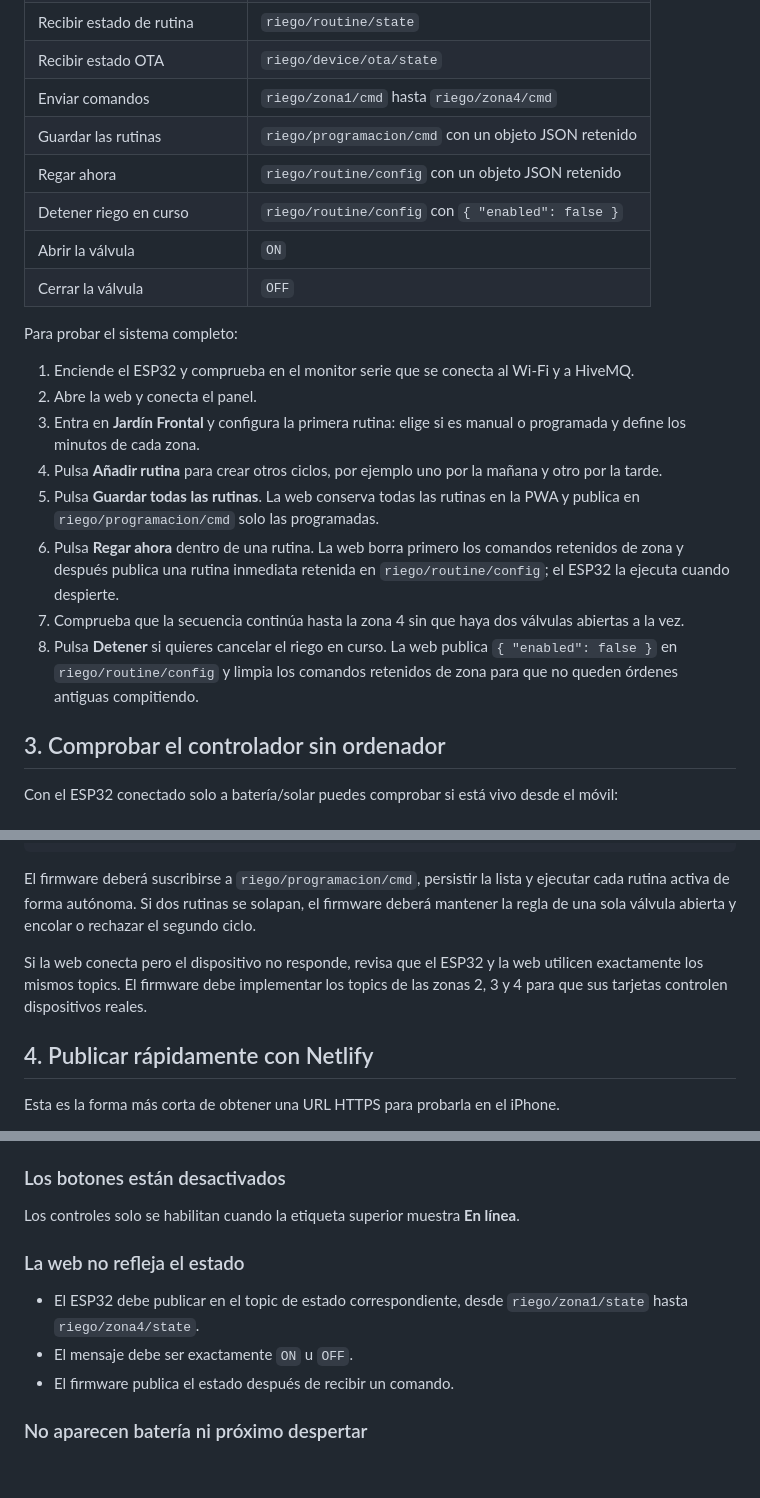
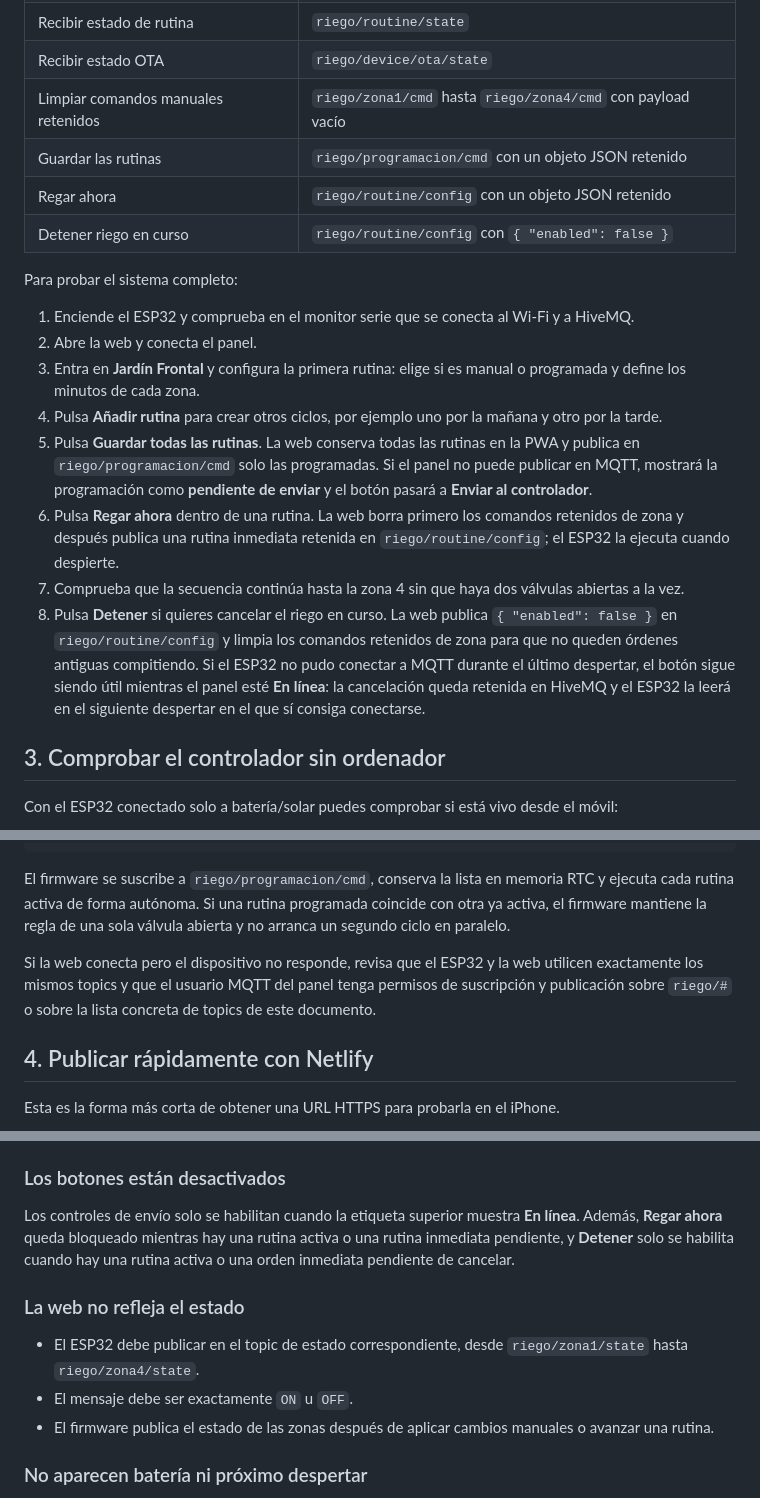
Before and after one commit to jmffreige/riego-cc2, a Markdown page: frontend/README.md, 3 parts joined by grey strips. Drawn GitHub-style; blank space fills up the shorter version.

Commit message:
Actualizar documentacion del frontend

````diff
--- a/frontend/README.md
+++ b/frontend/README.md
@@ -58,12 +58,10 @@ La web utiliza:
 | Recibir estado del controlador | `riego/device/status` |
 | Recibir estado de rutina | `riego/routine/state` |
 | Recibir estado OTA | `riego/device/ota/state` |
-| Enviar comandos | `riego/zona1/cmd` hasta `riego/zona4/cmd` |
+| Limpiar comandos manuales retenidos | `riego/zona1/cmd` hasta `riego/zona4/cmd` con payload vacío |
 | Guardar las rutinas | `riego/programacion/cmd` con un objeto JSON retenido |
 | Regar ahora | `riego/routine/config` con un objeto JSON retenido |
 | Detener riego en curso | `riego/routine/config` con `{ "enabled": false }` |
-| Abrir la válvula | `ON` |
-| Cerrar la válvula | `OFF` |
 
 Para probar el sistema completo:
 
@@ -71,7 +69,7 @@ Para probar el sistema completo:
 2. Abre la web y conecta el panel.
 3. Entra en **Jardín Frontal** y configura la primera rutina: elige si es manual o programada y define los minutos de cada zona.
 4. Pulsa **Añadir rutina** para crear otros ciclos, por ejemplo uno por la mañana y otro por la tarde.
-5. Pulsa **Guardar todas las rutinas**. La web conserva todas las rutinas en la PWA y publica en `riego/programacion/cmd` solo las programadas.
+5. Pulsa **Guardar todas las rutinas**. La web conserva todas las rutinas en la PWA y publica en `riego/programacion/cmd` solo las programadas. Si el panel no puede publicar en MQTT, mostrará la programación como **pendiente de enviar** y el botón pasará a **Enviar al controlador**.
 6. Pulsa **Regar ahora** dentro de una rutina. La web borra primero los
    comandos retenidos de zona y después publica una rutina inmediata retenida en
    `riego/routine/config`; el ESP32 la ejecuta cuando despierte.
@@ -79,6 +77,10 @@ Para probar el sistema completo:
 8. Pulsa **Detener** si quieres cancelar el riego en curso. La web publica
    `{ "enabled": false }` en `riego/routine/config` y limpia los comandos
    retenidos de zona para que no queden órdenes antiguas compitiendo.
+   Si el ESP32 no pudo conectar a MQTT durante el último despertar, el botón
+   sigue siendo útil mientras el panel esté **En línea**: la cancelación queda
+   retenida en HiveMQ y el ESP32 la leerá en el siguiente despertar en el que sí
+   consiga conectarse.
 
 ## 3. Comprobar el controlador sin ordenador
 
@@ -170,9 +177,15 @@ El mensaje MQTT de programación horaria tiene esta estructura:
 }
 ```
 
-El firmware deberá suscribirse a `riego/programacion/cmd`, persistir la lista y ejecutar cada rutina activa de forma autónoma. Si dos rutinas se solapan, el firmware deberá mantener la regla de una sola válvula abierta y encolar o rechazar el segundo ciclo.
+El firmware se suscribe a `riego/programacion/cmd`, conserva la lista en memoria
+RTC y ejecuta cada rutina activa de forma autónoma. Si una rutina programada
+coincide con otra ya activa, el firmware mantiene la regla de una sola válvula
+abierta y no arranca un segundo ciclo en paralelo.
 
-Si la web conecta pero el dispositivo no responde, revisa que el ESP32 y la web utilicen exactamente los mismos topics. El firmware debe implementar los topics de las zonas 2, 3 y 4 para que sus tarjetas controlen dispositivos reales.
+Si la web conecta pero el dispositivo no responde, revisa que el ESP32 y la web
+utilicen exactamente los mismos topics y que el usuario MQTT del panel tenga
+permisos de suscripción y publicación sobre `riego/#` o sobre la lista concreta
+de topics de este documento.
 
 ## 4. Publicar rápidamente con Netlify
 
@@ -250,13 +266,17 @@ El icono aparecerá en la pantalla de inicio y la aplicación se abrirá sin la
 
 ### Los botones están desactivados
 
-Los controles solo se habilitan cuando la etiqueta superior muestra **En línea**.
+Los controles de envío solo se habilitan cuando la etiqueta superior muestra
+**En línea**. Además, **Regar ahora** queda bloqueado mientras hay una rutina
+activa o una rutina inmediata pendiente, y **Detener** solo se habilita cuando
+hay una rutina activa o una orden inmediata pendiente de cancelar.
 
 ### La web no refleja el estado
 
 - El ESP32 debe publicar en el topic de estado correspondiente, desde `riego/zona1/state` hasta `riego/zona4/state`.
 - El mensaje debe ser exactamente `ON` u `OFF`.
-- El firmware publica el estado después de recibir un comando.
+- El firmware publica el estado de las zonas después de aplicar cambios manuales
+  o avanzar una rutina.
 
 ### No aparecen batería ni próximo despertar
 
````
Also changed, not shown: other parts of frontend/README.md (+11 -2 lines).
